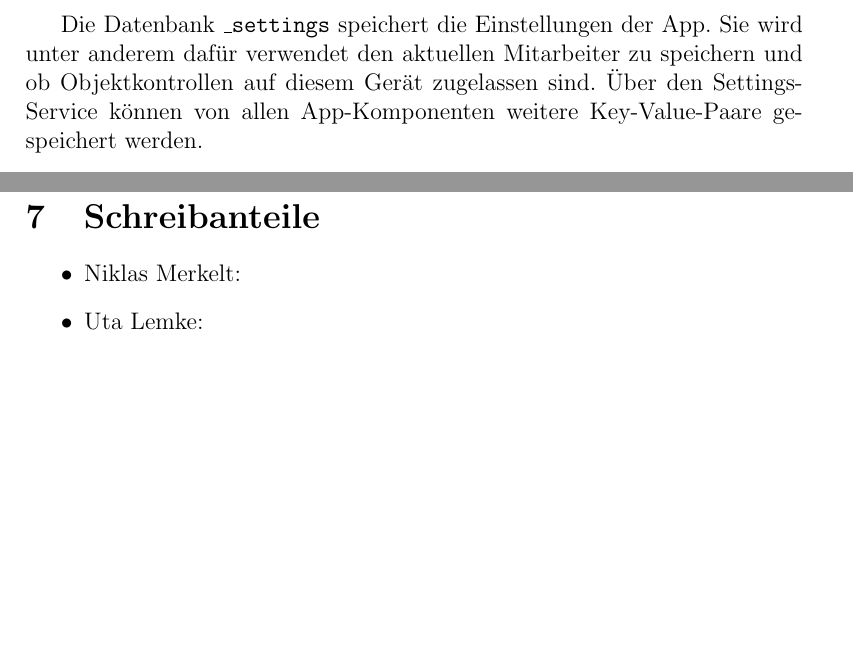
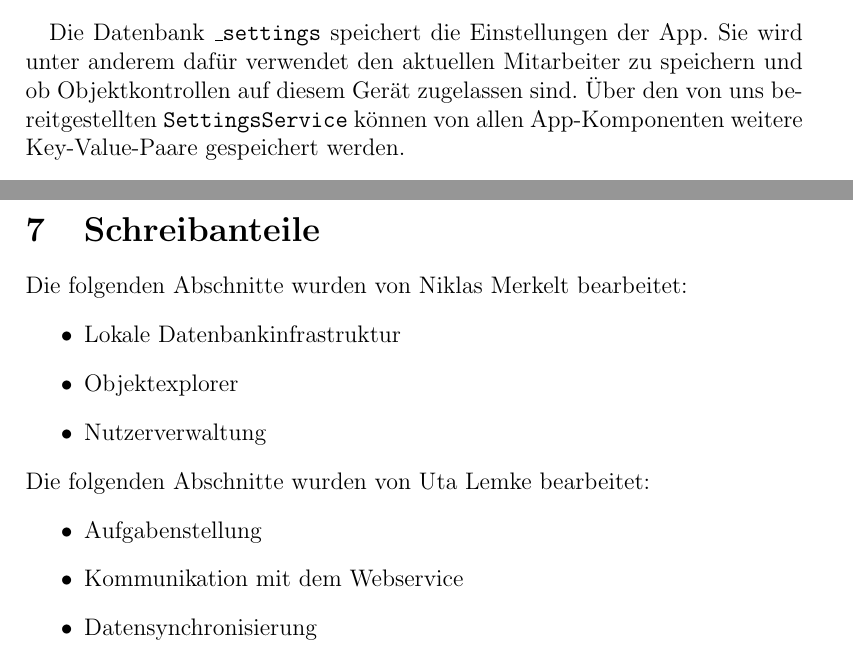
Before and after one commit to MobAnw-IIOb17/Arbeitsmaterial, a LaTeX paper (Team1/Beleg/MobA_Beleg_Team1.tex): two parts of pages 6 and 9 of 9, joined at a grey line, cut so that both start at the same text, the shorter picture padded with empty space. Compiled offline with pdfLaTeX.

Commit message:
Rework and add Schreibanteile

```diff
--- a/Team1/Beleg/MobA_Beleg_Team1.tex
+++ b/Team1/Beleg/MobA_Beleg_Team1.tex
@@ -67,5 +67,5 @@ Die Datenbanken \texttt{\_defaultChecklists}, \texttt{\_employees} und \texttt{\
 
-Die Datenbank \texttt{\_settings} speichert die Einstellungen der App. Sie wird unter anderem dafür verwendet den aktuellen Mitarbeiter zu speichern und ob Objektkontrollen auf diesem Gerät zugelassen sind. Über den Settings-Service können von allen App-Komponenten weitere Key-Value-Paare gespeichert werden.
+\paragraph{}Die Datenbank \texttt{\_settings} speichert die Einstellungen der App. Sie wird unter anderem dafür verwendet den aktuellen Mitarbeiter zu speichern und ob Objektkontrollen auf diesem Gerät zugelassen sind. Über den von uns bereitgestellten \texttt{SettingsService} können von allen App-Komponenten weitere Key-Value-Paare gespeichert werden.
 
 \section{Kommunikation mit dem Webservice}
 Für die Datenflusskontrolle zwischen App und Datenbank des Kunden wurde uns ein Webservice mit insgesamt fünf Endpunkten zur Verfügung gestellt. Drei davon dienen der Abfrage von Daten. Dabei handelt es sich um Informationen zu Objekten, Informationen zu den Mitarbeitern und Templates für die Objektkontrollen. Mit den anderen beiden Endpunkten werden neue Schadensmeldungen und abgschlossene Objektkontrollen verschickt.
@@ -100,6 +101,14 @@ Die ideale Lösung wäre eine Anmeldung zu implementieren, mit welcher dann der
+Die folgenden Abschnitte wurden von Niklas Merkelt bearbeitet:
 \begin{itemize}
-	\item Niklas Merkelt:
-	\item Uta Lemke:
+	\item Lokale Datenbankinfrastruktur
+	\item Objektexplorer
+	\item Nutzerverwaltung
+\end{itemize}
+Die folgenden Abschnitte wurden von Uta Lemke bearbeitet:
+\begin{itemize}
+	\item Aufgabenstellung
+	\item Kommunikation mit dem Webservice
+	\item Datensynchronisierung
 \end{itemize}
 
 \end{document}
```
Also changed, not shown: Team1/Beleg/MobA_Beleg_Team1.tex (21 more changed lines).
